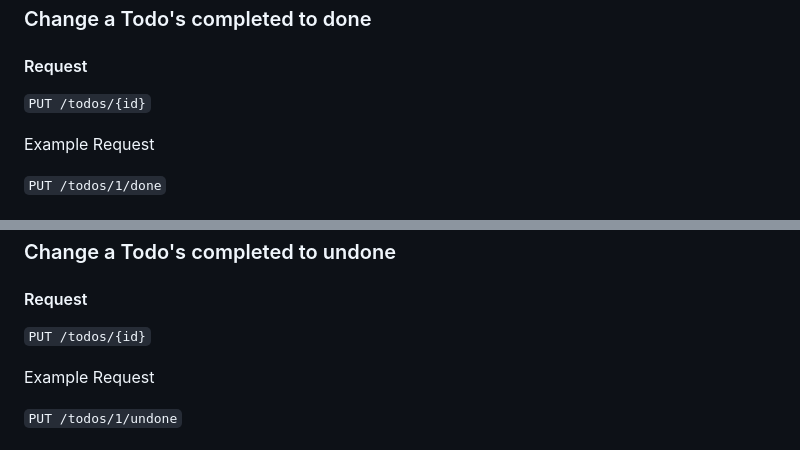
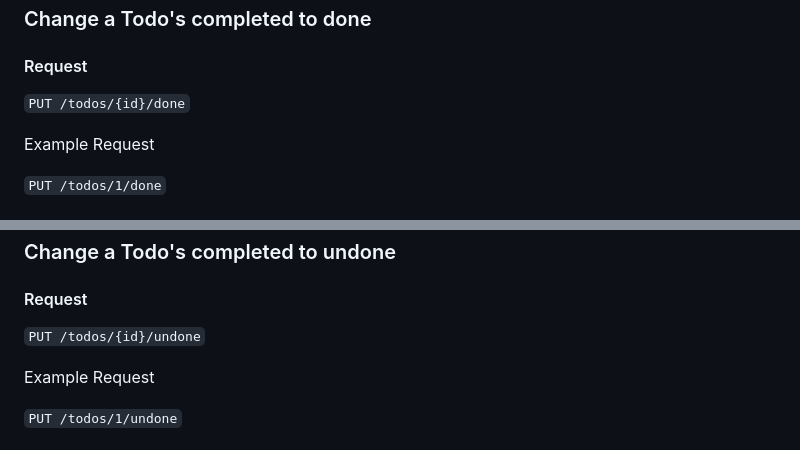
Before and after one commit to iqmalakur/todocible-api, a Markdown page: readme.md, 2 parts joined by grey strips. Drawn GitHub-style.

Commit message:
fix done and undone endpoint

```diff
--- a/readme.md
+++ b/readme.md
@@ -205,7 +205,7 @@ Example Response
 
 #### Request
 
-`PUT /todos/{id}`
+`PUT /todos/{id}/done`
 
 Example Request
 
@@ -232,7 +232,7 @@ Example Response
 
 #### Request
 
-`PUT /todos/{id}`
+`PUT /todos/{id}/undone`
 
 Example Request
 
```
